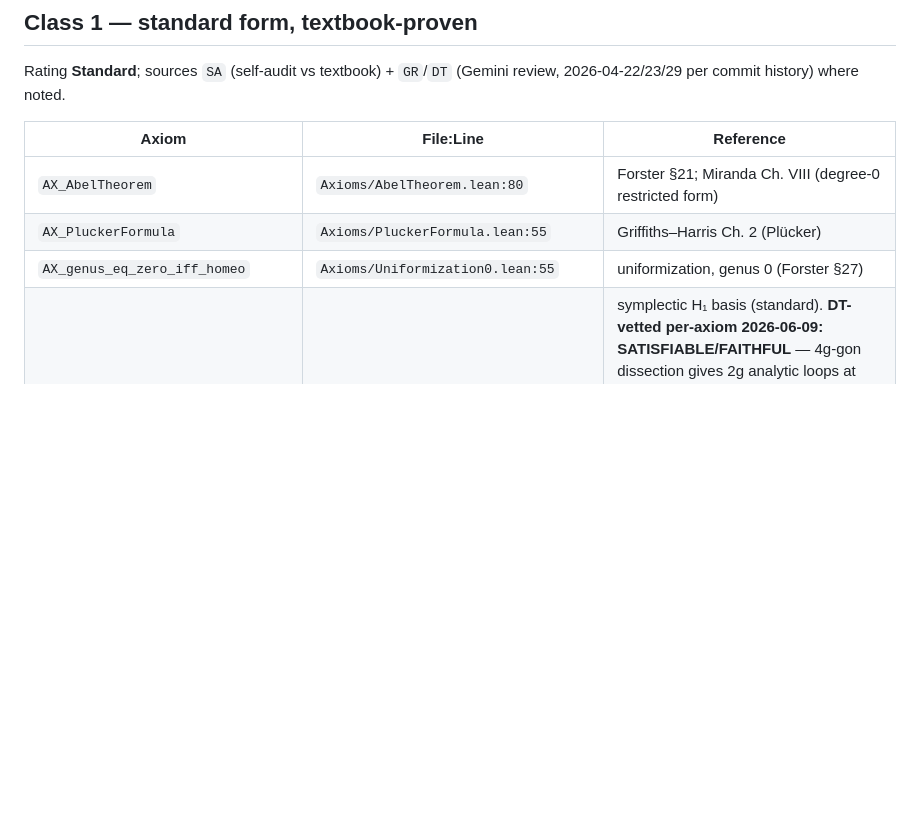
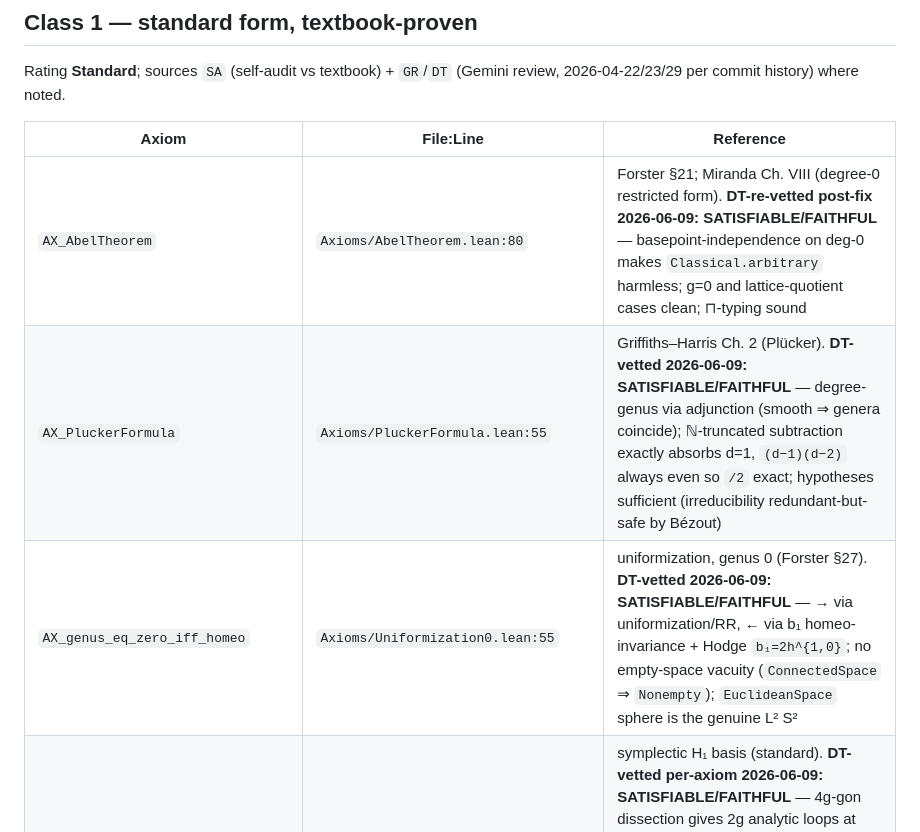
Before and after one commit to mrdouglasny/jacobian-challenge, a Markdown page: AXIOM_AUDIT.md, the part around the change. GitHub-like rendering; blank space fills up the shorter version.

Commit message:
docs(AXIOM_AUDIT): Class-1 vetting complete — AbelTheorem, genus0-iff-homeo, Plücker
Per-axiom DT verdicts (one query each), all SATISFIABLE/FAITHFUL:
- AX_AbelTheorem (post-degree-0-fix re-check): basepoint-independence on deg-0
  divisors makes the Classical.arbitrary basepoint harmless; g=0 + lattice
  quotient + ⊓-typing all clean.
- AX_genus_eq_zero_iff_homeo: both directions classical; ConnectedSpace ⇒
  Nonempty closes the empty-space trap; L² sphere correct.
- AX_PluckerFormula: ℕ truncation exactly absorbs d=1; (d−1)(d−2) always even;
  smoothness hypothesis = exact Jacobian criterion.

With the torus quartet (2026-06-02) and the period-floor sweep (#139), EVERY
Class-1 axiom is now per-axiom externally vetted. Count unchanged (41).

```diff
--- a/AXIOM_AUDIT.md
+++ b/AXIOM_AUDIT.md
@@ -311,9 +311,9 @@ Rating **Standard**; sources `SA` (self-audit vs textbook) + `GR`/`DT`
 
 | Axiom | File:Line | Reference |
 |-------|-----------|-----------|
-| `AX_AbelTheorem` | `Axioms/AbelTheorem.lean:80` | Forster §21; Miranda Ch. VIII (degree-0 restricted form) |
-| `AX_PluckerFormula` | `Axioms/PluckerFormula.lean:55` | Griffiths–Harris Ch. 2 (Plücker) |
-| `AX_genus_eq_zero_iff_homeo` | `Axioms/Uniformization0.lean:55` | uniformization, genus 0 (Forster §27) |
+| `AX_AbelTheorem` | `Axioms/AbelTheorem.lean:80` | Forster §21; Miranda Ch. VIII (degree-0 restricted form). **DT-re-vetted post-fix 2026-06-09: SATISFIABLE/FAITHFUL** — basepoint-independence on deg-0 makes `Classical.arbitrary` harmless; g=0 and lattice-quotient cases clean; ⊓-typing sound |
+| `AX_PluckerFormula` | `Axioms/PluckerFormula.lean:55` | Griffiths–Harris Ch. 2 (Plücker). **DT-vetted 2026-06-09: SATISFIABLE/FAITHFUL** — degree-genus via adjunction (smooth ⇒ genera coincide); ℕ-truncated subtraction exactly absorbs d=1, `(d−1)(d−2)` always even so `/2` exact; hypotheses sufficient (irreducibility redundant-but-safe by Bézout) |
+| `AX_genus_eq_zero_iff_homeo` | `Axioms/Uniformization0.lean:55` | uniformization, genus 0 (Forster §27). **DT-vetted 2026-06-09: SATISFIABLE/FAITHFUL** — → via uniformization/RR, ← via b₁ homeo-invariance + Hodge `b₁=2h^{1,0}`; no empty-space vacuity (`ConnectedSpace` ⇒ `Nonempty`); `EuclideanSpace` sphere is the genuine L² S² |
 | `AX_AnalyticCycleBasis` | `Axioms/AnalyticCycleBasis.lean:257` | symplectic H₁ basis (standard). **DT-vetted per-axiom 2026-06-09: SATISFIABLE/FAITHFUL** — 4g-gon dissection gives 2g analytic loops at one basepoint; refinement-based analyticity is the correct (post-#82) form; `loops_to_basis` Hurewicz tie is the load-bearing anti-vacuity pin; g=0 empty-basis case sound |
 | `AX_IntersectionForm_alternating` | `Axioms/IntersectionForm.lean:66` | cup product on H₁ (standard). **DT-vetted 2026-06-09: SATISFIABLE/FAITHFUL** — strict ⟨a,a⟩=0 true for all classes (cup-product antisymmetry + ℤ torsion-free; embedded-multicurve pushoff); pointwise form is the clean Lean statement |
 | `AX_IntersectionForm_perfect` | `Axioms/IntersectionForm.lean:91` | Poincaré duality / unimodularity. **DT-vetted 2026-06-09: SATISFIABLE/FAITHFUL** — UCT (Ext vanishes, H₀ free) + PD give the adjoint iso; bijective (not merely injective) is genuinely required for the symplectic ℤ-basis (⟨e₁,e₂⟩=2 counterexample) and genuinely true; g=0 vacuous-sound |
```
